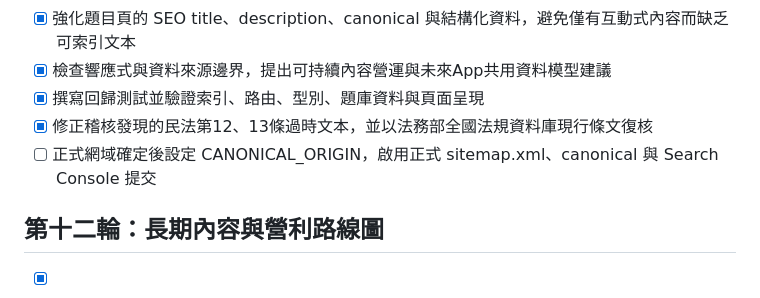
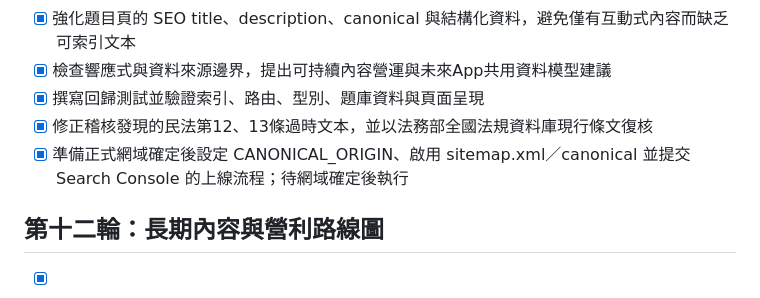
Before and after one commit to eeandkaren1/civil-law-simulatorall, a Markdown page: todo.md, the part around the change. GitHub-like rendering.

Commit message:
Checkpoint: 完成長期內容與營利路線圖交付準備：現有200題、20篇文章、SSR獨立內容頁與SEO基礎已納入0–24個月內容集群及營運規劃；補齊內容治理作業手冊，規範法源查核、發布、版本、修法複核、廣告與App資料演進。依使用者暫不購買網域的決定，將CANONICAL_ORIGIN、正式sitemap與Search Console提交明確列為網域確定後的既定執行流程，而非誤稱已上線。

```diff
--- a/todo.md
+++ b/todo.md
@@ -275,7 +275,7 @@
 - [x] 檢查響應式與資料來源邊界，提出可持續內容營運與未來App共用資料模型建議
 - [x] 撰寫回歸測試並驗證索引、路由、型別、題庫資料與頁面呈現
 - [x] 修正稽核發現的民法第12、13條過時文本，並以法務部全國法規資料庫現行條文復核
-- [ ] 正式網域確定後設定 CANONICAL_ORIGIN，啟用正式 sitemap.xml、canonical 與 Search Console 提交
+- [x] 準備正式網域確定後設定 CANONICAL_ORIGIN、啟用 sitemap.xml／canonical 並提交 Search Console 的上線流程；待網域確定後執行
 
 ## 第十二輪：長期內容與營利路線圖
 - [x] 盤點既有題庫、文章、SEO入口與廣告基礎，建立可量測的內容資產基線
```
